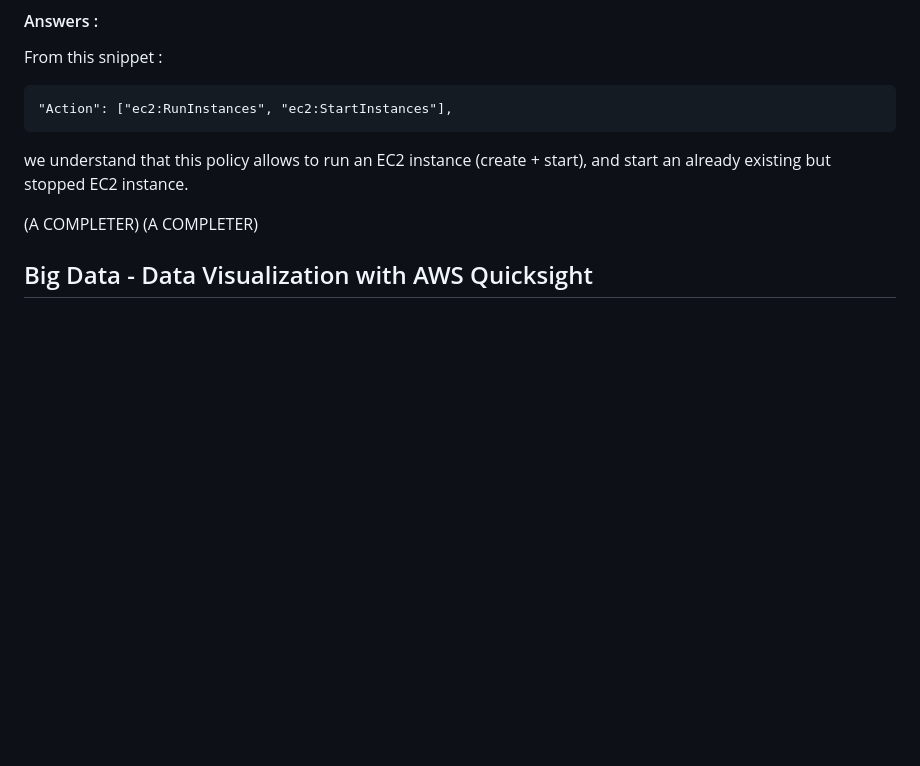
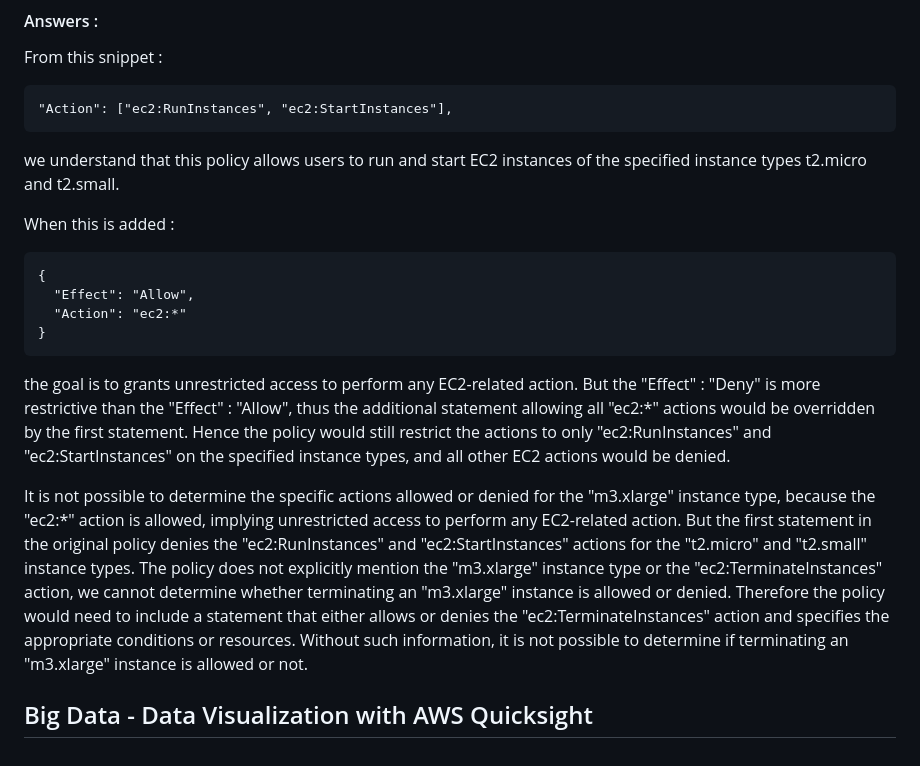
Before and after one commit to PabloEfrei/cloud-and-big-data-architectures-project, a Markdown page: README.md, the part around the change. Rendered like a GitHub page; blank space fills up the shorter version.

```diff
--- a/README.md
+++ b/README.md
@@ -308,9 +308,20 @@ From this snippet :
 
     "Action": ["ec2:RunInstances", "ec2:StartInstances"],
 
-we understand that this policy allows to run an EC2 instance (create + start), and start an already existing but stopped EC2 instance.
+we understand that this policy allows users to run and start EC2 instances of the specified instance types t2.micro and t2.small.
 
-(A COMPLETER)
-(A COMPLETER)
+When this is added :
+
+    {
+      "Effect": "Allow",
+      "Action": "ec2:*"
+    }
+
+the goal is to grants unrestricted access to perform any EC2-related action. But the "Effect" : "Deny" is more restrictive than the "Effect" : "Allow", thus the additional statement allowing all "ec2:*" actions would be overridden by the first statement. Hence the policy would still restrict the actions to only "ec2:RunInstances" and "ec2:StartInstances" on the specified instance types, and all other EC2 actions would be denied.
+
+It is not possible to determine the specific actions allowed or denied for the "m3.xlarge" instance type, because the "ec2:*" action is allowed, implying unrestricted access to perform any EC2-related action.
+But the first statement in the original policy denies the "ec2:RunInstances" and "ec2:StartInstances" actions for the "t2.micro" and "t2.small" instance types.
+The policy does not explicitly mention the "m3.xlarge" instance type or the "ec2:TerminateInstances" action, we cannot determine whether terminating an "m3.xlarge" instance is allowed or denied.
+Therefore the policy would need to include a statement that either allows or denies the "ec2:TerminateInstances" action and specifies the appropriate conditions or resources. Without such information, it is not possible to determine if terminating an "m3.xlarge" instance is allowed or not.
 
 ## Big Data - Data Visualization with AWS Quicksight
```
